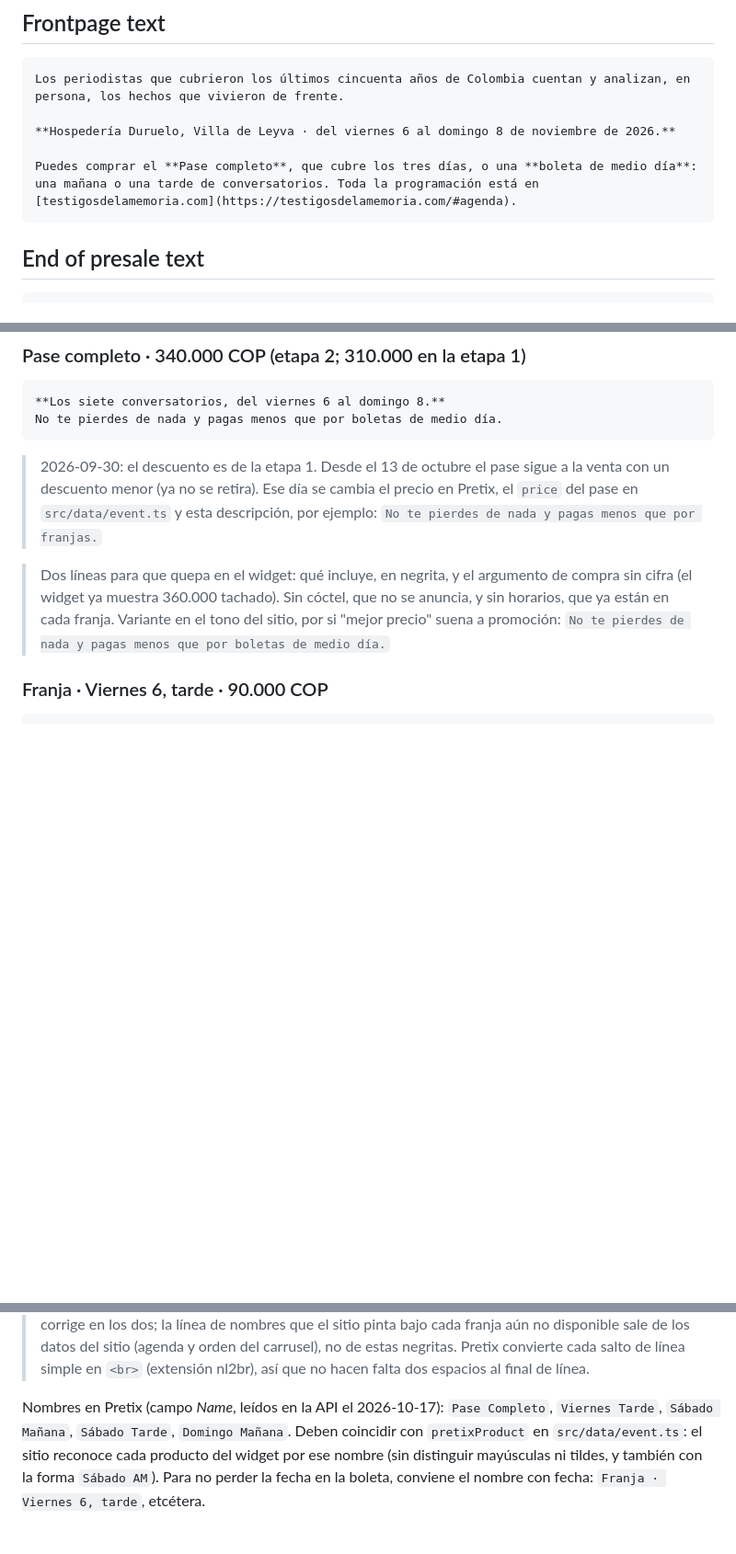
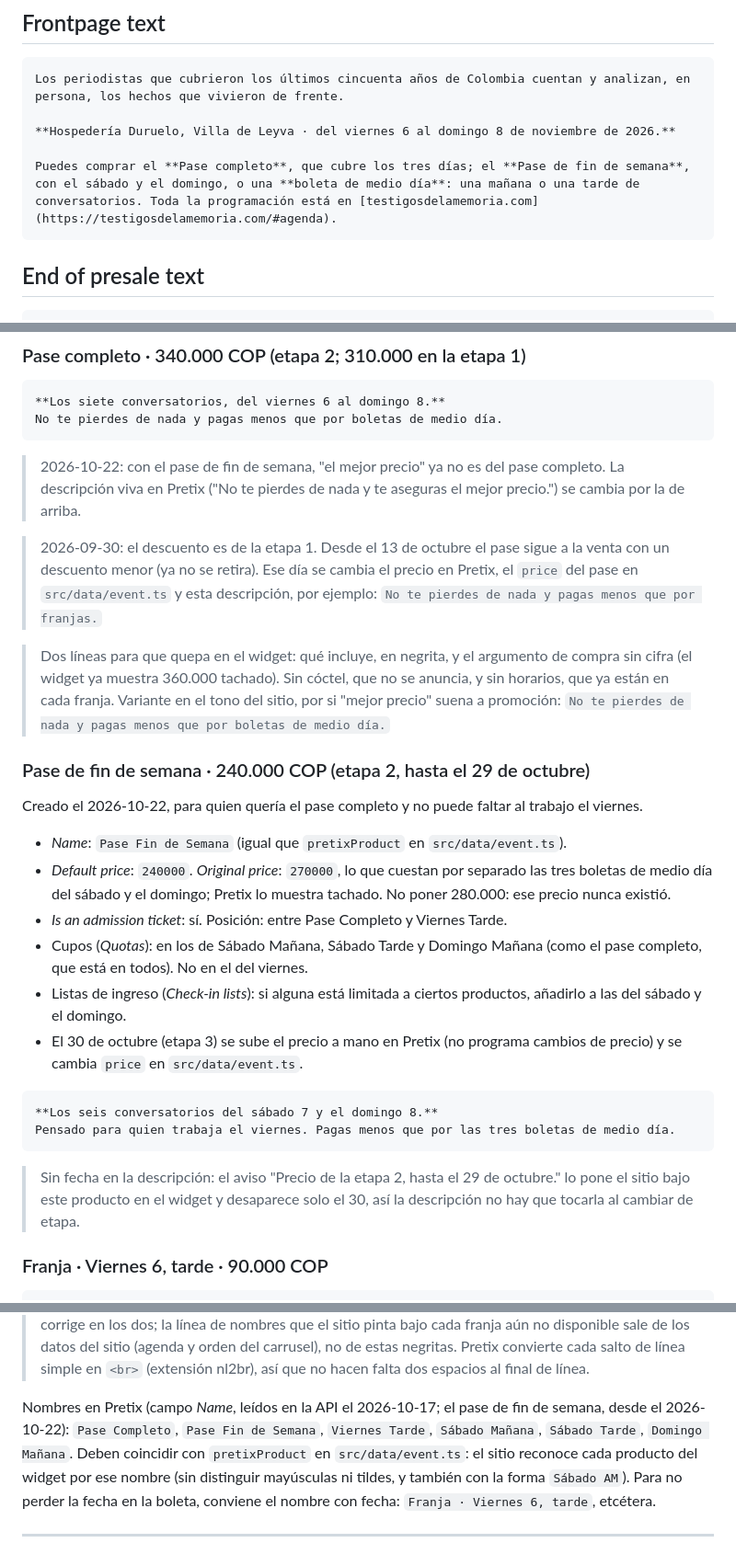
Before and after one commit to juan-osorio15/testigos-web, a Markdown page: docs/pretix-tienda-textos.md, 3 parts joined by grey strips. Shown at 92% size. Drawn GitHub-style; blank space fills up the shorter version.

Commit message:
Pretix: pase de fin de semana (nombre, precio, precio original, cupos, descripción), portada de la tienda con los tres tipos y nueva descripción del pase completo
Co-Authored-By: Claude Opus 5.5 <noreply@anthropic.com>

````diff
--- a/docs/pretix-tienda-textos.md
+++ b/docs/pretix-tienda-textos.md
@@ -32,7 +32,7 @@ Los periodistas que cubrieron los últimos cincuenta años de Colombia cuentan y
 
 **Hospedería Duruelo, Villa de Leyva · del viernes 6 al domingo 8 de noviembre de 2026.**
 
-Puedes comprar el **Pase completo**, que cubre los tres días, o una **boleta de medio día**: una mañana o una tarde de conversatorios. Toda la programación está en [testigosdelamemoria.com](https://testigosdelamemoria.com/#agenda).
+Puedes comprar el **Pase completo**, que cubre los tres días; el **Pase de fin de semana**, con el sábado y el domingo, o una **boleta de medio día**: una mañana o una tarde de conversatorios. Toda la programación está en [testigosdelamemoria.com](https://testigosdelamemoria.com/#agenda).
 ```
 
 ## End of presale text
@@ -177,6 +177,10 @@ Las charlas abiertas del jueves 5 y del viernes 6 en la mañana, en la Casa Muse
 No te pierdes de nada y pagas menos que por boletas de medio día.
 ```
 
+> 2026-10-22: con el pase de fin de semana, "el mejor precio" ya no es del
+> pase completo. La descripción viva en Pretix ("No te pierdes de nada y te
+> aseguras el mejor precio.") se cambia por la de arriba.
+
 > 2026-09-30: el descuento es de la etapa 1. Desde el 13 de octubre el pase
 > sigue a la venta con un descuento menor (ya no se retira). Ese día se
 > cambia el precio en Pretix, el `price` del pase en `src/data/event.ts` y
@@ -188,6 +192,32 @@ No te pierdes de nada y pagas menos que por boletas de medio día.
 > cóctel, que no se anuncia, y sin horarios, que ya están en cada franja.
 > Variante en el tono del sitio, por si "mejor precio" suena a promoción:
 > `No te pierdes de nada y pagas menos que por boletas de medio día.`
+
+### Pase de fin de semana · 240.000 COP (etapa 2, hasta el 29 de octubre)
+
+Creado el 2026-10-22, para quien quería el pase completo y no puede faltar al
+trabajo el viernes.
+
+- *Name*: `Pase Fin de Semana` (igual que `pretixProduct` en `src/data/event.ts`).
+- *Default price*: `240000`. *Original price*: `270000`, lo que cuestan por
+  separado las tres boletas de medio día del sábado y el domingo; Pretix lo
+  muestra tachado. No poner 280.000: ese precio nunca existió.
+- *Is an admission ticket*: sí. Posición: entre Pase Completo y Viernes Tarde.
+- Cupos (*Quotas*): en los de Sábado Mañana, Sábado Tarde y Domingo Mañana
+  (como el pase completo, que está en todos). No en el del viernes.
+- Listas de ingreso (*Check-in lists*): si alguna está limitada a ciertos
+  productos, añadirlo a las del sábado y el domingo.
+- El 30 de octubre (etapa 3) se sube el precio a mano en Pretix (no programa
+  cambios de precio) y se cambia `price` en `src/data/event.ts`.
+
+```markdown
+**Los seis conversatorios del sábado 7 y el domingo 8.**
+Pensado para quien trabaja el viernes. Pagas menos que por las tres boletas de medio día.
+```
+
+> Sin fecha en la descripción: el aviso "Precio de la etapa 2, hasta el 29 de
+> octubre." lo pone el sitio bajo este producto en el widget y desaparece solo
+> el 30, así la descripción no hay que tocarla al cambiar de etapa.
 
 ### Franja · Viernes 6, tarde · 90.000 COP
 
@@ -251,8 +281,9 @@ No te pierdes de nada y pagas menos que por boletas de medio día.
 > Pretix convierte cada salto de línea simple en `<br>` (extensión nl2br), así
 > que no hacen falta dos espacios al final de línea.
 
-Nombres en Pretix (campo *Name*, leídos en la API el 2026-10-17):
-`Pase Completo`, `Viernes Tarde`, `Sábado Mañana`, `Sábado Tarde`,
+Nombres en Pretix (campo *Name*, leídos en la API el 2026-10-17; el pase de
+fin de semana, desde el 2026-10-22):
+`Pase Completo`, `Pase Fin de Semana`, `Viernes Tarde`, `Sábado Mañana`, `Sábado Tarde`,
 `Domingo Mañana`. Deben coincidir con `pretixProduct` en `src/data/event.ts`:
 el sitio reconoce cada producto del widget por ese nombre (sin distinguir
 mayúsculas ni tildes, y también con la forma `Sábado AM`).
````
